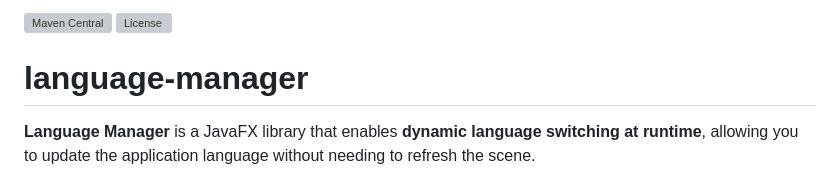
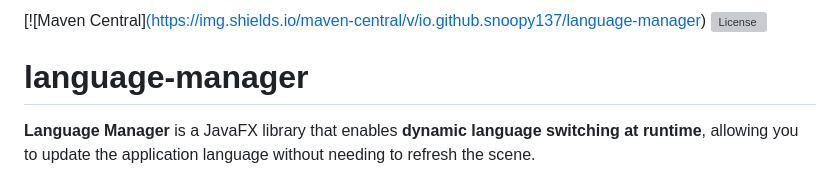
Before and after one commit to Snoopy137/language-manager, a Markdown page: README.md, the part around the change. GitHub-like rendering; grey boxes are pictures that could not be loaded.

```diff
--- a/README.md
+++ b/README.md
@@ -1,4 +1,4 @@
-![Maven Central](https://img.shields.io/maven-central/v/io.github.snoopy137/language-manager)
+[![Maven Central][(https://img.shields.io/maven-central/v/io.github.snoopy137/language-manager)](https://central.sonatype.com/artifact/io.github.snoopy137/language-manager)
 ![License](https://img.shields.io/github/license/snoopy137/language-manager)
 
 # language-manager
```
